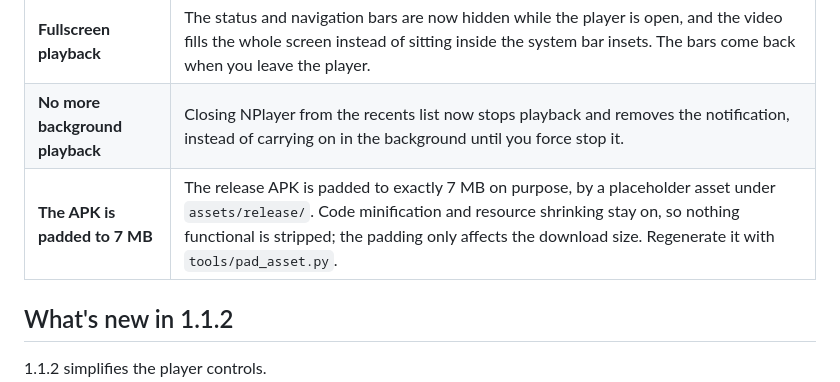
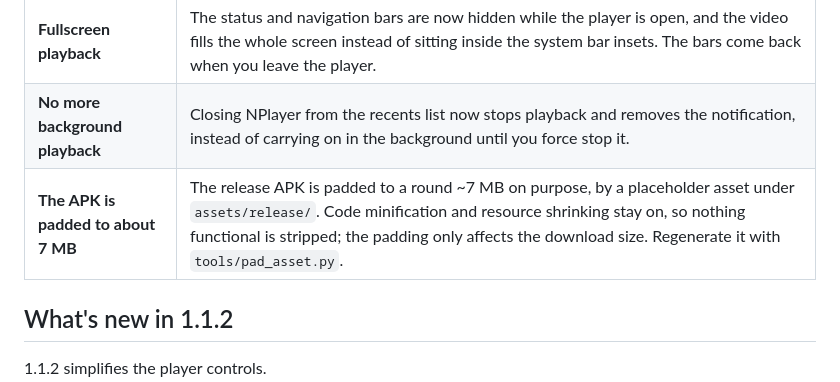
Before and after one commit to NSKWeb/NPlayer, a Markdown page: README.md, the part around the change. Rendered like a GitHub page.

Commit message:
Soften the exact APK padding claim in the README
The padding asset is left at its committed size, so the release APK lands
at about 7 MB rather than an exact figure.

Co-authored-by: openhands <openhands@all-hands.dev>

```diff
--- a/README.md
+++ b/README.md
@@ -98,7 +98,7 @@ you want it.
 | --- | --- |
 | **Fullscreen playback** | The status and navigation bars are now hidden while the player is open, and the video fills the whole screen instead of sitting inside the system bar insets. The bars come back when you leave the player. |
 | **No more background playback** | Closing NPlayer from the recents list now stops playback and removes the notification, instead of carrying on in the background until you force stop it. |
-| **The APK is padded to 7 MB** | The release APK is padded to exactly 7 MB on purpose, by a placeholder asset under `assets/release/`. Code minification and resource shrinking stay on, so nothing functional is stripped; the padding only affects the download size. Regenerate it with `tools/pad_asset.py`. |
+| **The APK is padded to about 7 MB** | The release APK is padded to a round ~7 MB on purpose, by a placeholder asset under `assets/release/`. Code minification and resource shrinking stay on, so nothing functional is stripped; the padding only affects the download size. Regenerate it with `tools/pad_asset.py`. |
 
 ## What's new in 1.1.2
 
```
